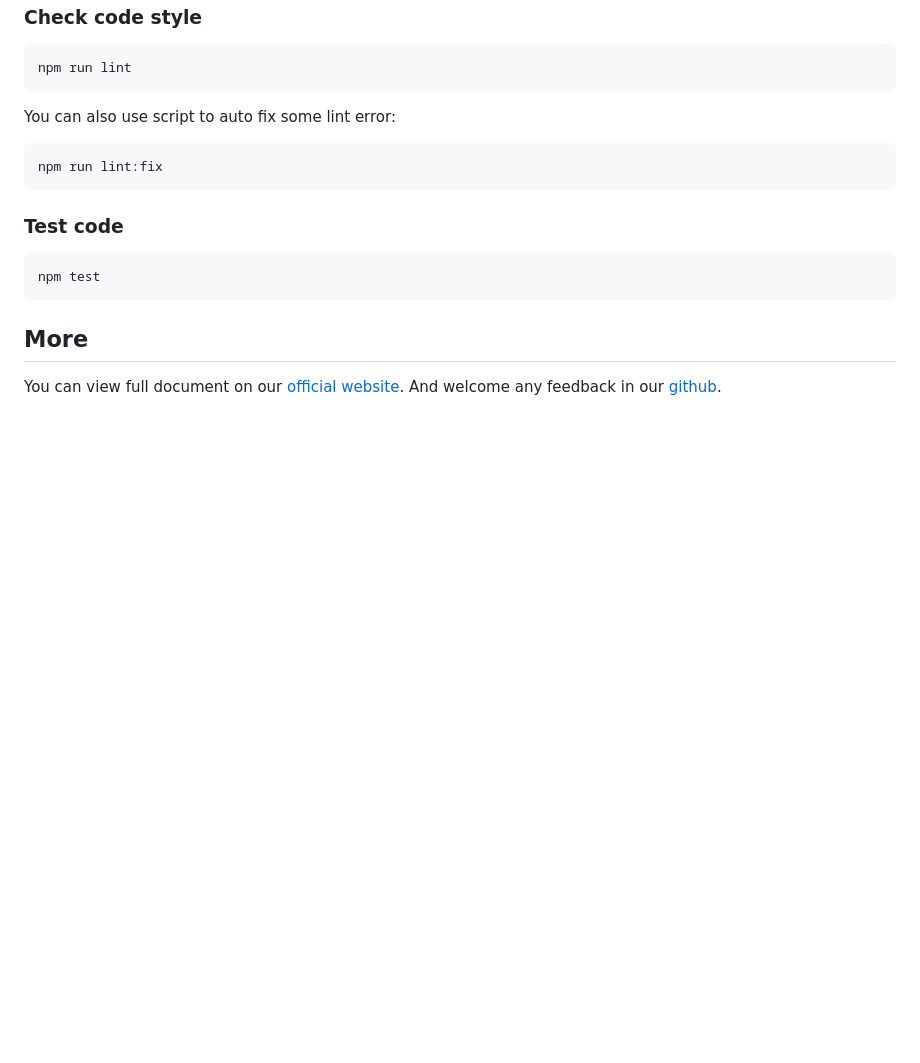
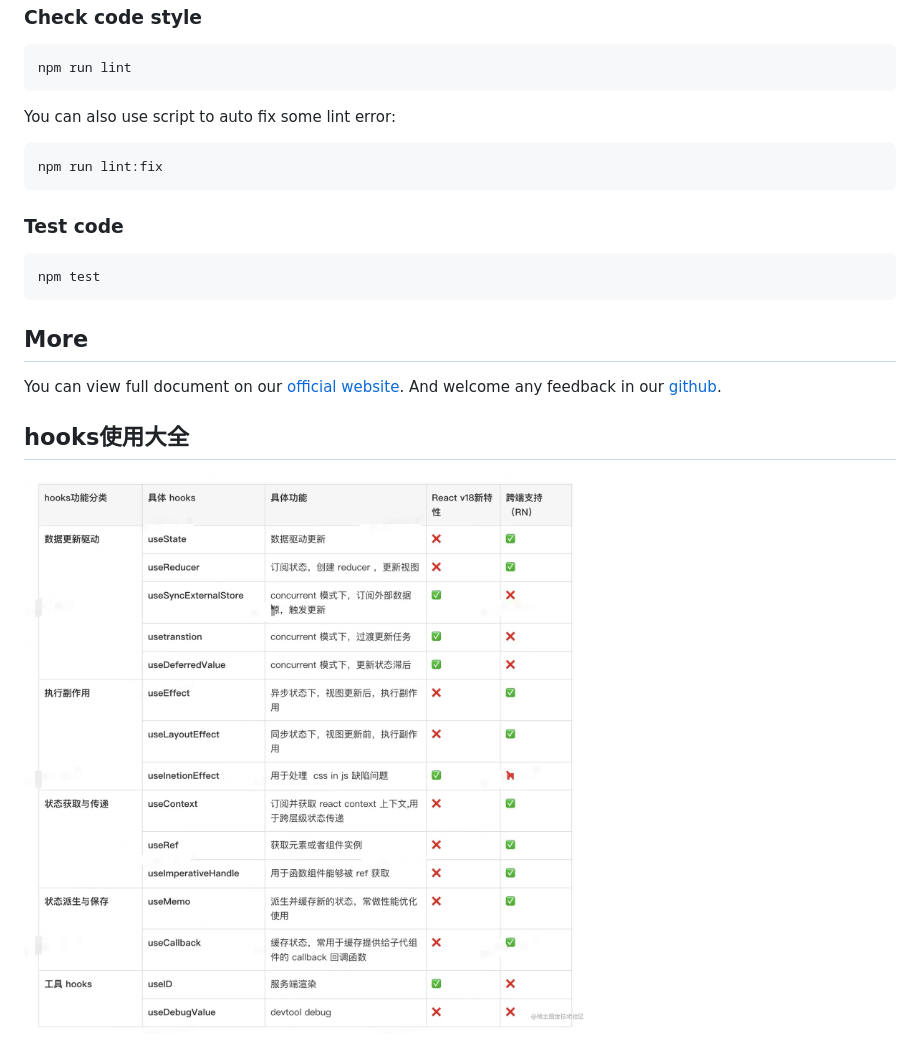
Before and after one commit to Ifan-Huang/ss-sdk-server-react, a Markdown page: README.md, the part around the change. Drawn GitHub-style; pictures changed too: img.png (added); blank space fills up the shorter version.

```diff
--- a/README.md
+++ b/README.md
@@ -55,3 +55,6 @@ npm test
 ## More
 
 You can view full document on our [official website](https://pro.ant.design). And welcome any feedback in our [github](https://github.com/ant-design/ant-design-pro).
+
+## hooks使用大全
+![img.png](img.png)
```
Also changed, not shown: 1 other file.
